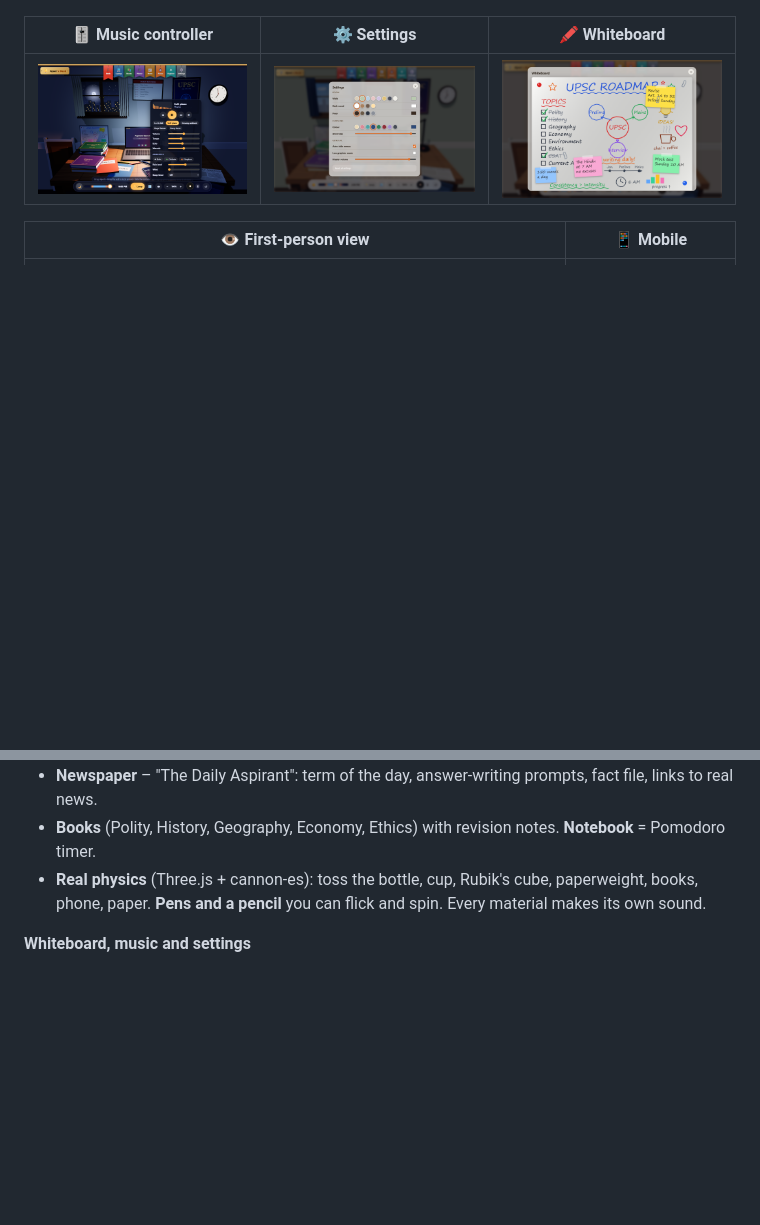
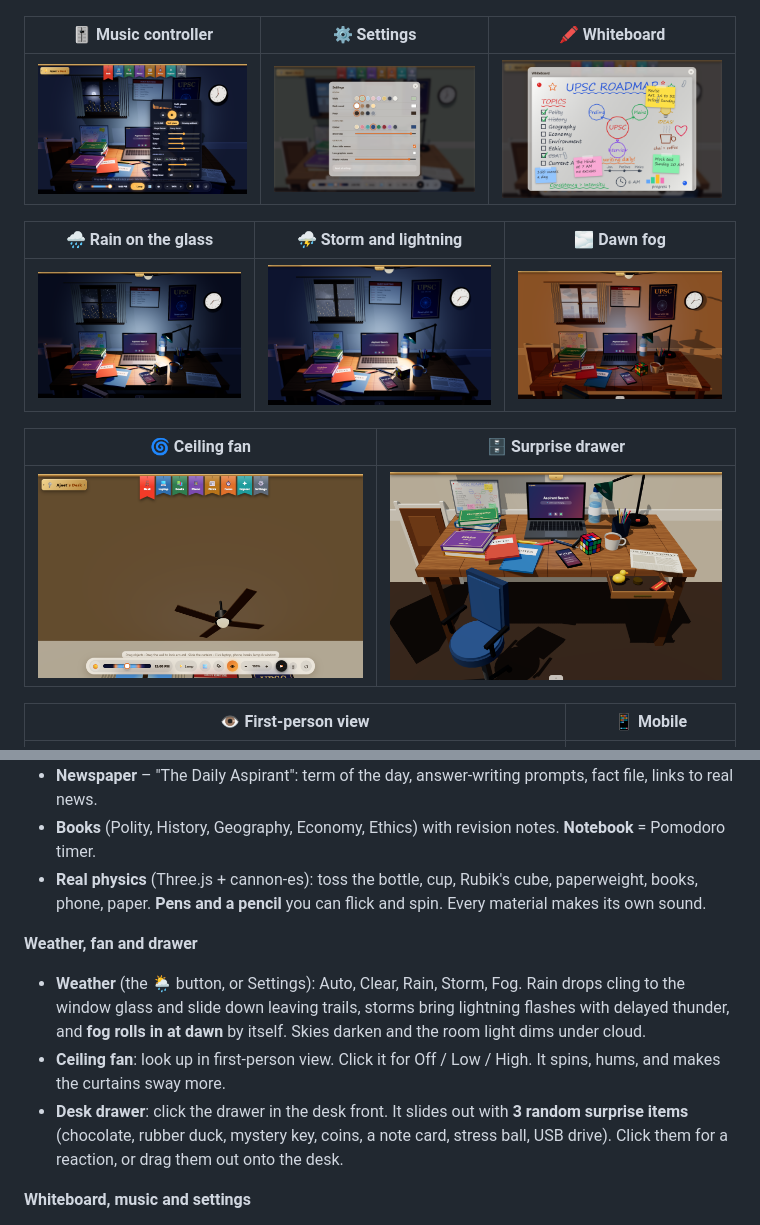
Before and after one commit to Ajeet-iitk/upsc-desk, a Markdown page: README.md, 2 parts joined by grey strips. Rendered like a GitHub page; pictures changed too: screenshots/drawer.png (added), screenshots/fan.png (added), screenshots/fog.png (added); blank space fills up the shorter version.

Commit message:
Weather (rain on glass, storm, fog), ceiling fan, desk drawer with surprise items
Co-Authored-By: Claude Sonnet 5.5 <noreply@anthropic.com>

```diff
--- a/README.md
+++ b/README.md
@@ -19,6 +19,14 @@
 |---|---|---|
 | ![Music](screenshots/music.png) | ![Settings](screenshots/settings.png) | ![Whiteboard](screenshots/whiteboard.png) |
 
+| 🌧 Rain on the glass | ⛈ Storm and lightning | 🌫 Dawn fog |
+|---|---|---|
+| ![Rain](screenshots/rain.png) | ![Storm](screenshots/storm.png) | ![Fog](screenshots/fog.png) |
+
+| 🌀 Ceiling fan | 🗄 Surprise drawer |
+|---|---|
+| ![Fan](screenshots/fan.png) | ![Drawer](screenshots/drawer.png) |
+
 | 👁 First-person view | 📱 Mobile |
 |---|---|
 | ![First person](screenshots/firstperson.png) | <img src="screenshots/mobile.png" width="220" alt="Mobile view"> |
@@ -35,6 +43,11 @@
 - **Newspaper** – "The Daily Aspirant": term of the day, answer-writing prompts, fact file, links to real news.
 - **Books** (Polity, History, Geography, Economy, Ethics) with revision notes. **Notebook** = Pomodoro timer.
 - **Real physics** (Three.js + cannon-es): toss the bottle, cup, Rubik's cube, paperweight, books, phone, paper. **Pens and a pencil** you can flick and spin. Every material makes its own sound.
+
+**Weather, fan and drawer**
+- **Weather** (the 🌦 button, or Settings): Auto, Clear, Rain, Storm, Fog. Rain drops cling to the window glass and slide down leaving trails, storms bring lightning flashes with delayed thunder, and **fog rolls in at dawn** by itself. Skies darken and the room light dims under cloud.
+- **Ceiling fan**: look up in first-person view. Click it for Off / Low / High. It spins, hums, and makes the curtains sway more.
+- **Desk drawer**: click the drawer in the desk front. It slides out with **3 random surprise items** (chocolate, rubber duck, mystery key, coins, a note card, stress ball, USB drive). Click them for a reaction, or drag them out onto the desk.
 
 **Whiteboard, music and settings**
 - **Whiteboard** (left of the desk): a hand-drawn UPSC roadmap with topics, doodles, sticky notes and paper clips. Click it to open a big view and **draw on it** with markers (colours, size, eraser, save as PNG). Your drawing is remembered.
```
Also changed, not shown: 6 other files.
